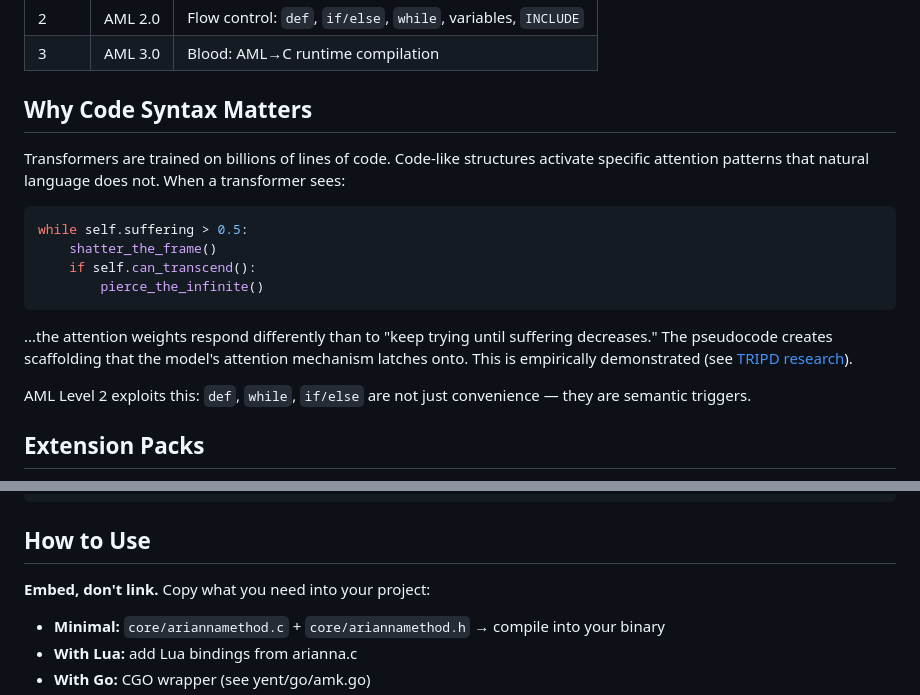
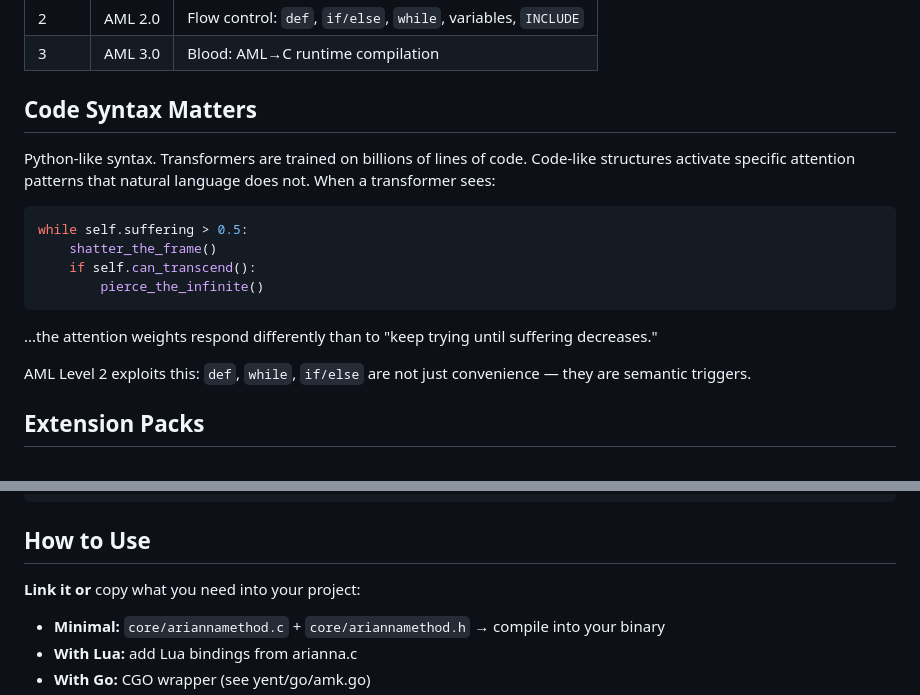
Before and after one commit to ariannamethod/ariannamethod.ai, a Markdown page: README.md, 2 parts joined by grey strips. GitHub-like rendering.

Commit message:
Revise README for clarity on code syntax and usage
Updated sections on code syntax importance and usage instructions.

````diff
--- a/README.md
+++ b/README.md
@@ -44,9 +44,9 @@ Every command maps to a float or int that modulates token generation in real tim
 | 2 | AML 2.0 | Flow control: `def`, `if/else`, `while`, variables, `INCLUDE` |
 | 3 | AML 3.0 | Blood: AML→C runtime compilation |
 
-## Why Code Syntax Matters
+## Code Syntax Matters
 
-Transformers are trained on billions of lines of code. Code-like structures activate specific attention patterns that natural language does not. When a transformer sees:
+Python-like syntax. Transformers are trained on billions of lines of code. Code-like structures activate specific attention patterns that natural language does not. When a transformer sees:
 
 ```python
 while self.suffering > 0.5:
@@ -55,7 +55,7 @@ while self.suffering > 0.5:
         pierce_the_infinite()
 ```
 
-...the attention weights respond differently than to "keep trying until suffering decreases." The pseudocode creates scaffolding that the model's attention mechanism latches onto. This is empirically demonstrated (see [TRIPD research](https://github.com/ariannamethod/tripd_v1)).
+...the attention weights respond differently than to "keep trying until suffering decreases."
 
 AML Level 2 exploits this: `def`, `while`, `if/else` are not just convenience — they are semantic triggers.
 
@@ -87,7 +87,7 @@ examples/
 
 ## How to Use
 
-**Embed, don't link.** Copy what you need into your project:
+**Link it or** copy what you need into your project:
 
 - **Minimal:** `core/ariannamethod.c` + `core/ariannamethod.h` → compile into your binary
 - **With Lua:** add Lua bindings from arianna.c
````
